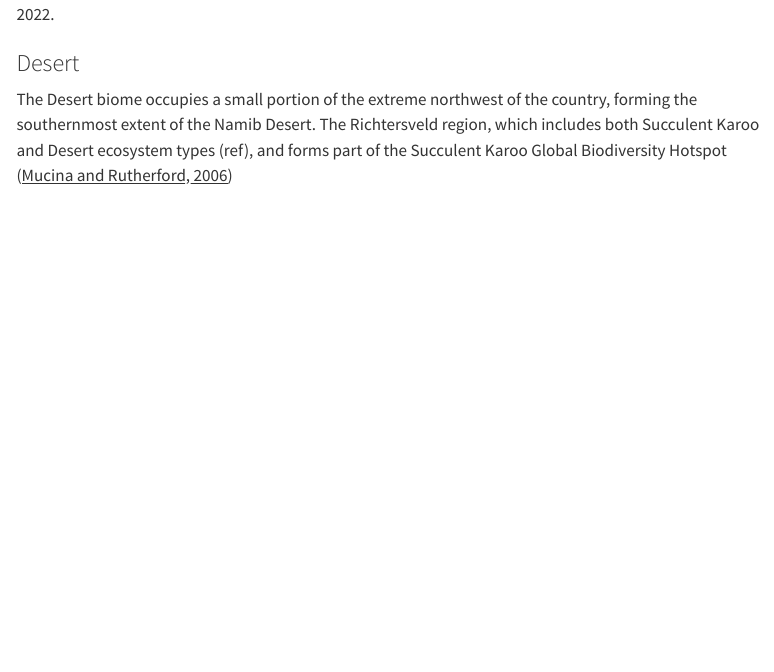
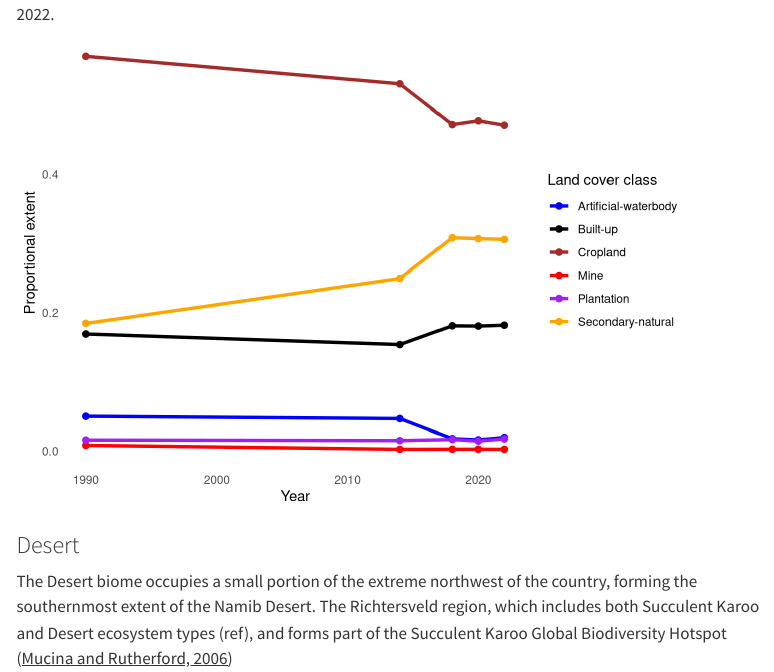
Before and after one commit to KMogajane/nba_landcover, a Quarto document (quarto/ter_lcc_biome.qmd): the page in a window 1100 px wide, from 2380 px down. Rendered offline with R 4.5, knitr and Pandoc in place of Quarto, with nearby package versions; some code elsewhere in the file could not run offline; a font, style sheet, LaTeX package, included part or bibliography that could not be used is replaced or left out; menus at the side of the page are left out.

Commit message:
Updating script for creating graphs.

````diff
--- a/quarto/ter_lcc_biome.qmd
+++ b/quarto/ter_lcc_biome.qmd
@@ -123,6 +123,58 @@ The observed expansion of the secondary natural class reflects intertwined histo
 It is important to note that while land cover changes in recent decades have not been pronounced, most of the arid and valley thicket ecosystem types were cleared and overutilized before satellite monitoring started. Historical overstocking of livestock has likely led to irreversible vegetation changes in the thicket biome ( @lechmere-oertel2005; @rutherford2014). Because thicket, especially the succulent and slow-going components, has low regenerative capacity, the vegetation cannot return to its previously intact state without human intervention ( @lechmere-oertel2005; @carvalho2022 ). Luckily, restoration efforts can be successful when active restoration is applied with protection of the vegetation over time (@mills2006; @del_rio-mena2021; @galuszynski2022). However, continued goat farming, of which South Africa is the leading producer of mohair, and sheep farming remains key pressures to the remaining rangelands in thicket. Therefore, what is currently mapped as “natural” and “secondary natural” in the land cover data sets, might reflect thicket in various stages of degradation, not captured by the land cover datasets. The 2022 land cover data (Figure 2a) show that majority of the thicket is classified more natural than non-natural, however, within the non-natural classification, the key pressure in the biome is cropland, secondary-natural vegetation which might be in different degradation states (ref) (Figure 2b).
 
 ![Figure 1. Proportional extent of pressures within the land cover in the Albany Thicket between 1990 and 2022.](imgs/Plots/Albany%20thicket.png){fig-align="center" width="664"}
+
+```{r}
+# Load libraries
+library(readxl)
+library(dplyr)
+library(ggplot2)
+
+# Define file path
+file_path <- "C:/Users/K.Mogajane/OneDrive - sanbi.org.za/Kagiso Mogajane/Research Assistant 2025/LandCoverChangeAnalysis_NBA2025/R_Project/nba_landcover/data/Biome_Summaries/Albany_Thicket.xlsx"
+
+# Read data
+AT <- read_excel(file_path)
+
+# Filter data
+AT_filtered <- AT %>%
+  filter(YEAR %in% c(1990, 2014, 2018, 2020, 2022),
+             LC7_text != "Natural"
+  )
+
+# Calculate proportional extent by year
+AT_filtered <- AT_filtered %>%
+  group_by(YEAR) %>%
+  mutate(proportion = km2_total / sum(km2_total, na.rm = TRUE)) %>%
+  ungroup()
+
+# Define custom colours
+custom_colors <- c(
+  "Built-up" = "black",
+  "Mine" = "red",
+  "Artificial-waterbody" = "blue",
+  "Secondary-natural" = "orange",
+  "Plantation" = "purple",
+  "Cropland" = "brown"
+)
+
+# Static plot (ggplot2) with line plot and no gridlines
+ggplot(AT_filtered, aes(x = YEAR, y = proportion, color = LC7_text, group = LC7_text)) +
+  geom_line(linewidth = 1.2) +
+  geom_point(size = 2) +
+  scale_color_manual(values = custom_colors) +
+  labs(
+    x = "Year",
+    y = "Proportional extent",
+    color = "Land cover class"
+  ) +
+  theme_minimal() +
+  theme(
+    panel.grid.major = element_blank(),
+    panel.grid.minor = element_blank()
+  )
+```
+
 
 ### Desert
 
````
Also changed, not shown: quarto/ter_lcc_biome.qmd (2 more changed lines).
